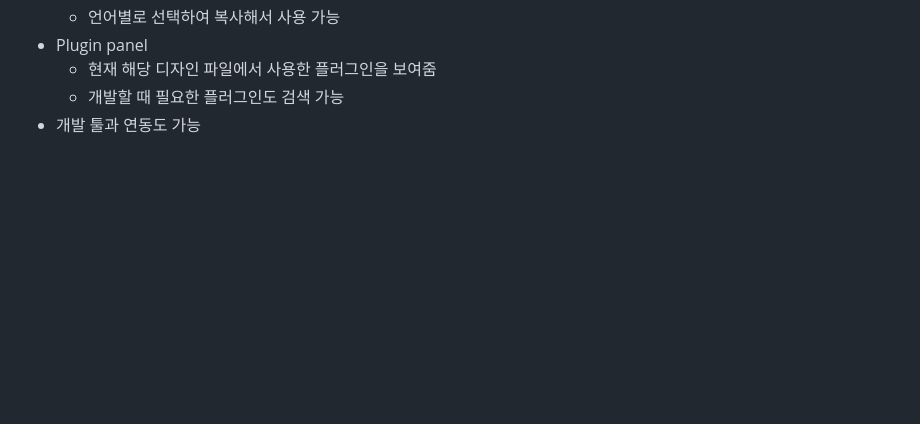
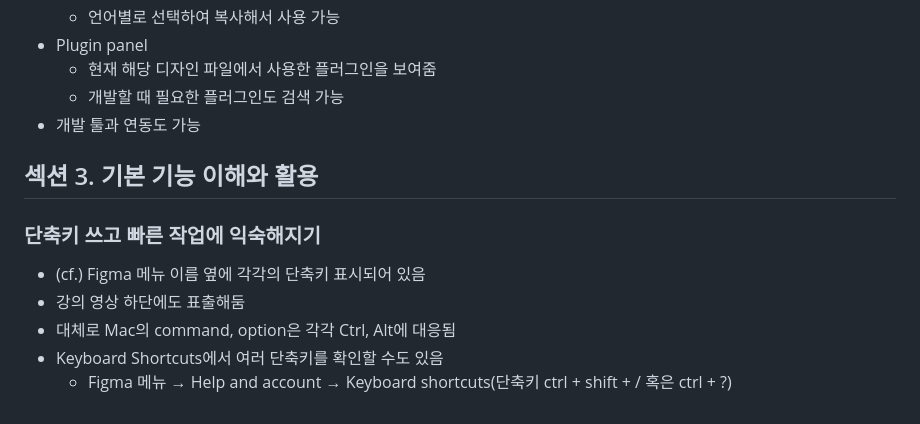
Before and after one commit to rugii913/javascript-css-html-example, a Markdown page: figma-exercise/README.md, the part around the change. GitHub-like rendering; blank space fills up the shorter version.

Commit message:
Figma-섹션 3 시작-단축키 관련 메모
섹션 3 시작-단축키 관련 메모

```diff
--- a/figma-exercise/README.md
+++ b/figma-exercise/README.md
@@ -383,3 +383,12 @@
   - 현재 해당 디자인 파일에서 사용한 플러그인을 보여줌
   - 개발할 때 필요한 플러그인도 검색 가능
 - 개발 툴과 연동도 가능
+
+## 섹션 3. 기본 기능 이해와 활용
+
+### 단축키 쓰고 빠른 작업에 익숙해지기
+-  (cf.) Figma 메뉴 이름 옆에 각각의 단축키 표시되어 있음
+  - 강의 영상 하단에도 표출해둠
+  - 대체로 Mac의 command, option은 각각 Ctrl, Alt에 대응됨
+- Keyboard Shortcuts에서 여러 단축키를 확인할 수도 있음
+  - Figma 메뉴 → Help and account → Keyboard shortcuts\(단축키 ctrl + shift + / 혹은 ctrl + ?\)
```
